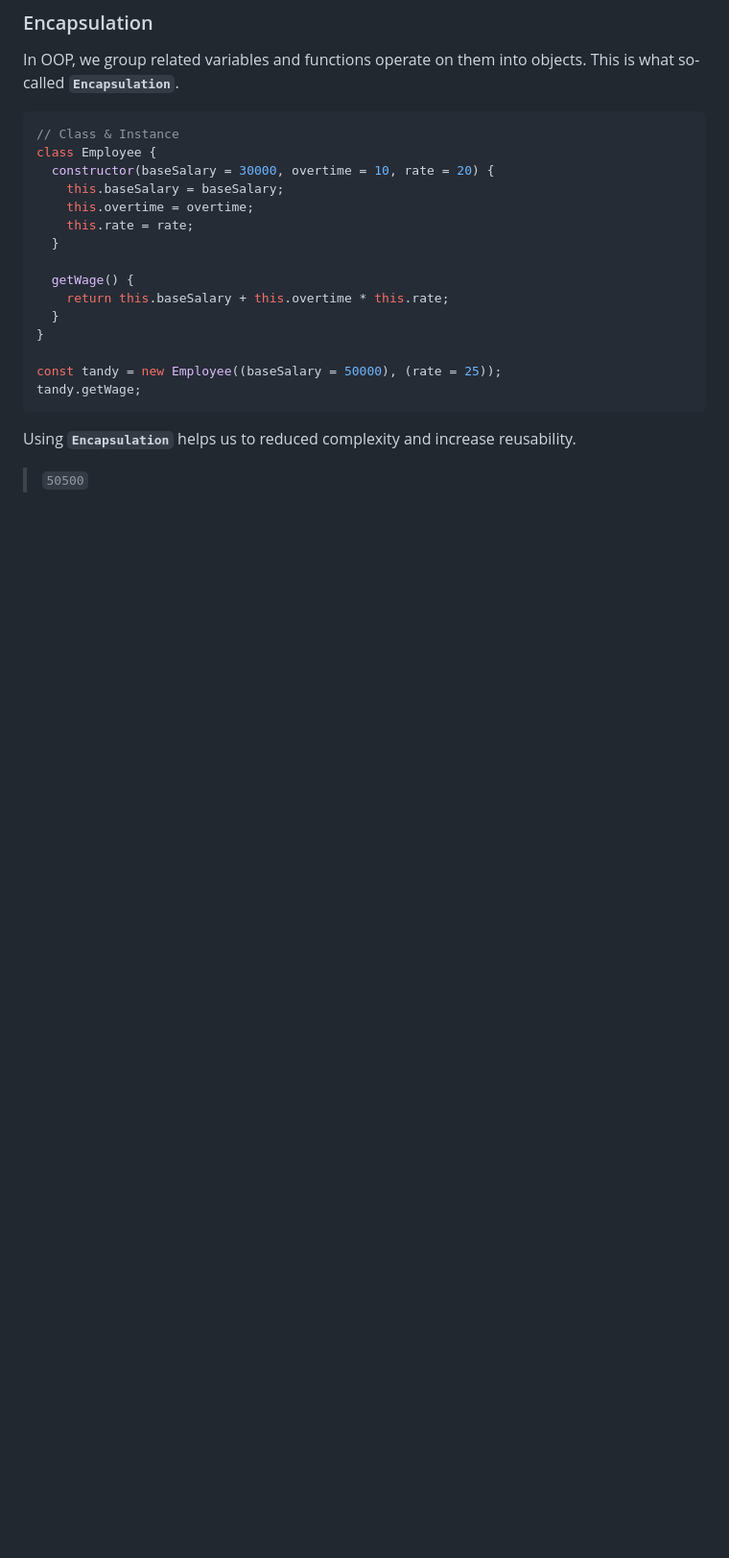
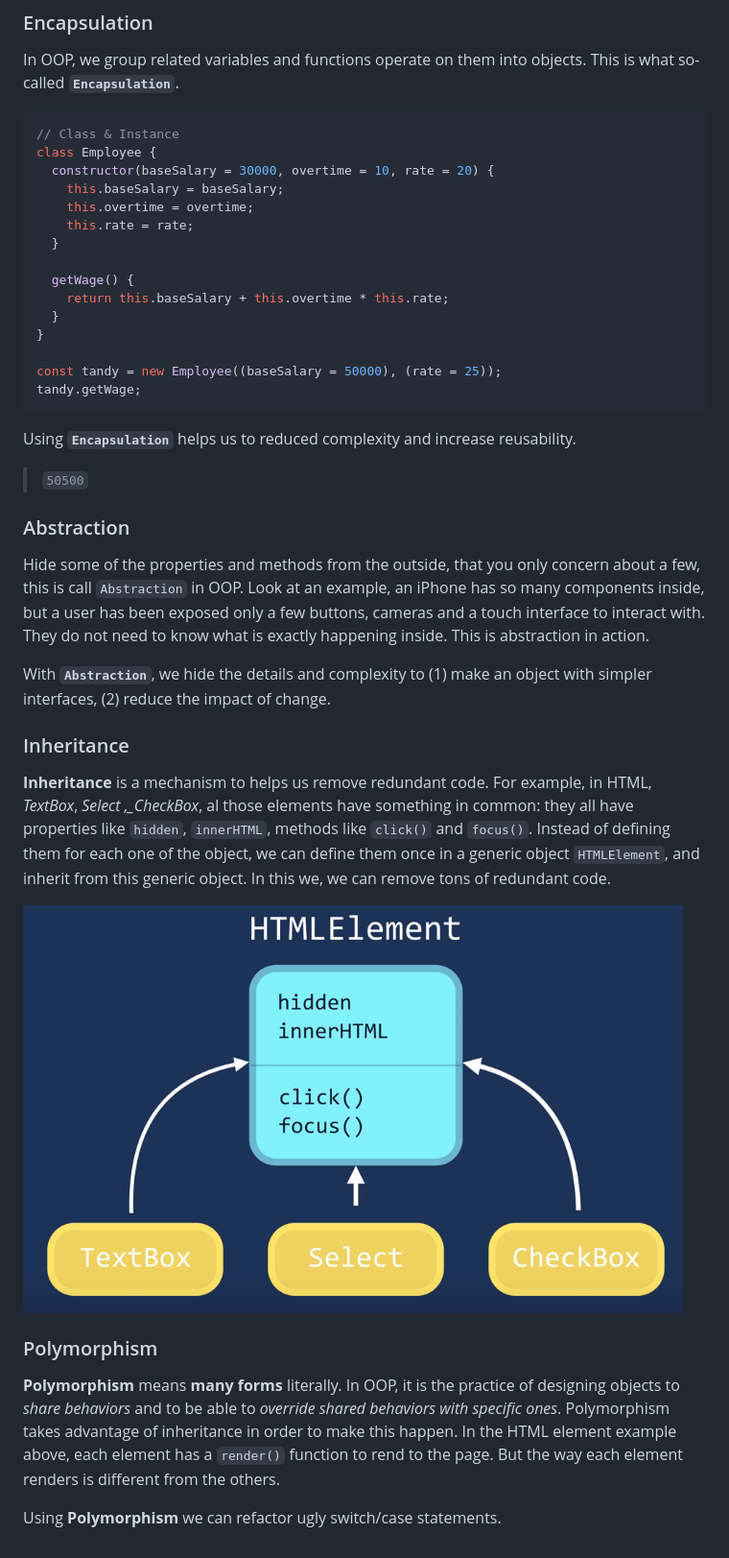
Before and after one commit to Tandysony/ES6-with-Real-World-Applications, a Markdown page: OOP/31-oop_in_js.md, the part around the change. Shown: that part at 96% size. Rendered like a GitHub page; pictures changed too: OOP/img/OOP-inheritance.png (added); blank space fills up the shorter version.

Commit message:
Add four basic concepts in OOP

```diff
--- a/OOP/31-oop_in_js.md
+++ b/OOP/31-oop_in_js.md
@@ -49,3 +49,21 @@ tandy.getWage;
 Using **`Encapsulation`** helps us to reduced complexity and increase reusability.
 
 > `50500`
+
+### Abstraction
+
+Hide some of the properties and methods from the outside, that you only concern about a few, this is call `Abstraction` in OOP. Look at an example, an iPhone has so many components inside, but a user has been exposed only a few buttons, cameras and a touch interface to interact with. They do not need to know what is exactly happening inside. This is abstraction in action.
+
+With **`Abstraction`**, we hide the details and complexity to (1) make an object with simpler interfaces, (2) reduce the impact of change.
+
+### Inheritance
+
+**Inheritance** is a mechanism to helps us remove redundant code. For example, in HTML, _TextBox_, _Select ,\_CheckBox_, al those elements have something in common: they all have properties like `hidden`, `innerHTML`, methods like `click()` and `focus()`. Instead of defining them for each one of the object, we can define them once in a generic object `HTMLElement`, and inherit from this generic object. In this we, we can remove tons of redundant code.
+
+![OOP-inheritance](./img/OOP-inheritance.png)
+
+### Polymorphism
+
+**Polymorphism** means **many forms** literally. In OOP, it is the practice of designing objects to _share behaviors_ and to be able to _override shared behaviors with specific ones_. Polymorphism takes advantage of inheritance in order to make this happen. In the HTML element example above, each element has a `render()` function to rend to the page. But the way each element renders is different from the others.
+
+Using **Polymorphism** we can refactor ugly switch/case statements.
```
